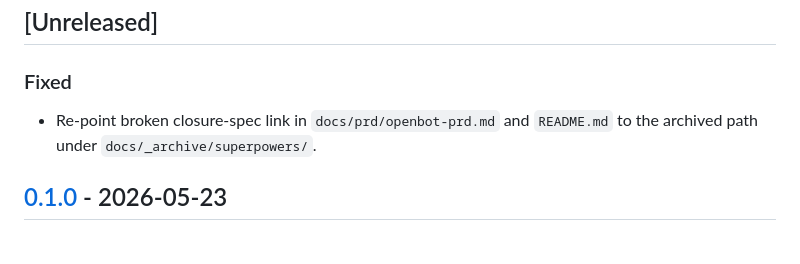
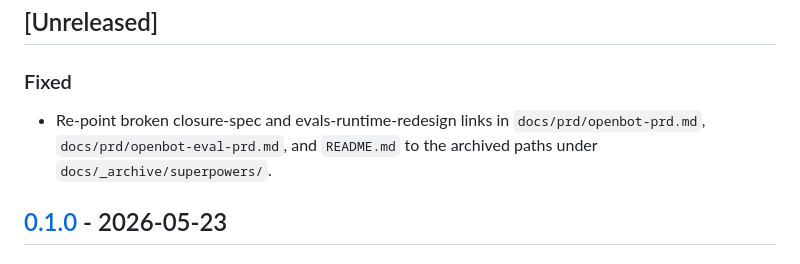
Before and after one commit to YiAgent/openbot, a Markdown page: CHANGELOG.md, the part around the change. Drawn GitHub-style.

Commit message:
docs: also re-point archived evals-runtime-redesign links

```diff
--- a/CHANGELOG.md
+++ b/CHANGELOG.md
@@ -8,8 +8,9 @@ Format: [Keep a Changelog](https://keepachangelog.com/en/1.1.0/)
 
 ### Fixed
 
-- Re-point broken closure-spec link in `docs/prd/openbot-prd.md` and `README.md`
-  to the archived path under `docs/_archive/superpowers/`.
+- Re-point broken closure-spec and evals-runtime-redesign links in
+  `docs/prd/openbot-prd.md`, `docs/prd/openbot-eval-prd.md`, and `README.md`
+  to the archived paths under `docs/_archive/superpowers/`.
 
 ## [0.1.0] - 2026-05-23
 
```
Also changed, not shown: README.md (+3 -3 lines), docs/prd/openbot-eval-prd.md (+1 -1 lines).
